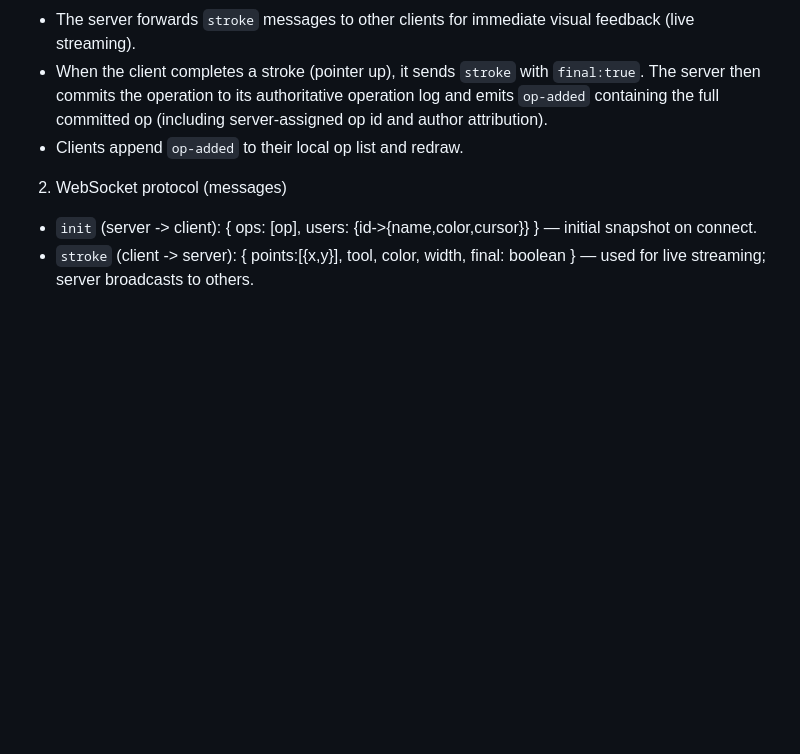
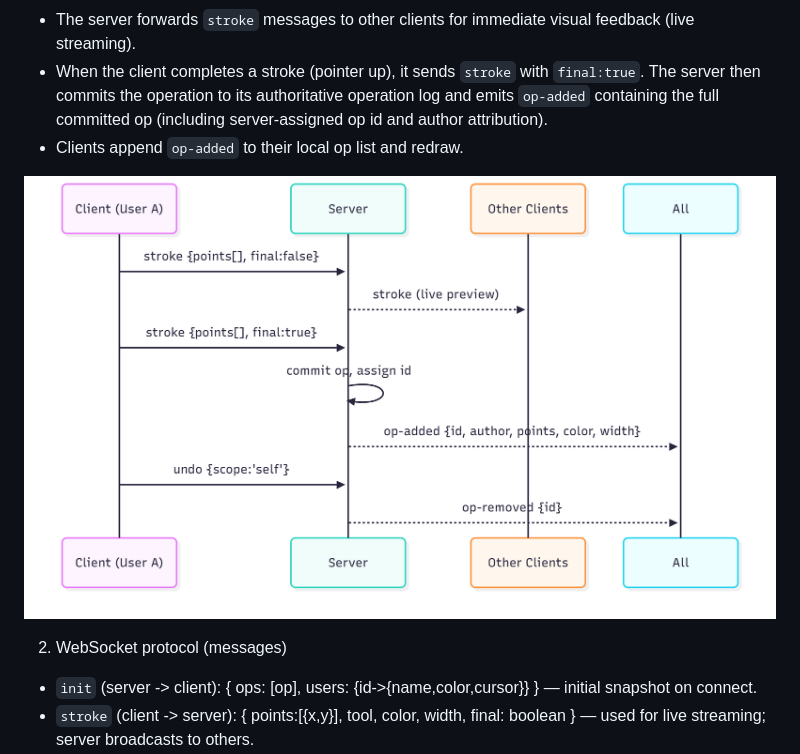
Before and after one commit to ManojSubbaReddy/Real-Time-Collaborative-Drawing-Canvas, a Markdown page: ARCHITECTURE.md, the part around the change. GitHub-like rendering; pictures changed too: Architecture.png (added); blank space fills up the shorter version.

Commit message:
Updated ARCHITECTURE.md with architecture details

```diff
--- a/ARCHITECTURE.md
+++ b/ARCHITECTURE.md
@@ -8,6 +8,8 @@ This document describes the architecture decisions, data flow, WebSocket protoco
 - The server forwards `stroke` messages to other clients for immediate visual feedback (live streaming).
 - When the client completes a stroke (pointer up), it sends `stroke` with `final:true`. The server then commits the operation to its authoritative operation log and emits `op-added` containing the full committed op (including server-assigned op id and author attribution).
 - Clients append `op-added` to their local op list and redraw.
+
+![alt text](<Architecture.png>)
 
 2) WebSocket protocol (messages)
 
```
